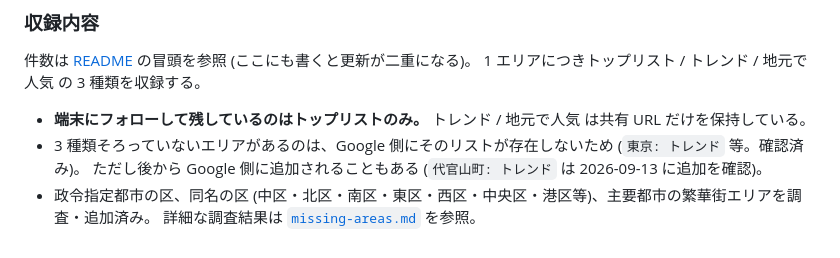
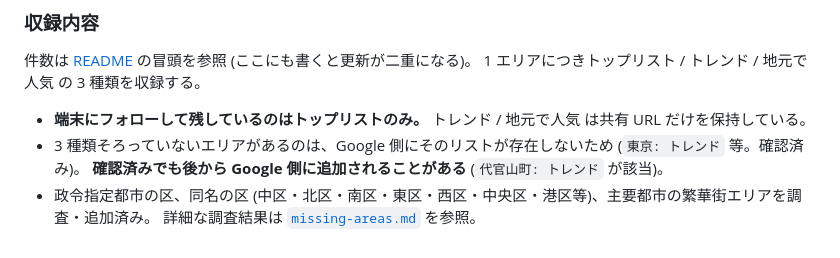
Before and after one commit to CRaLFa/google-maps-restaurant-list-finder, a Markdown page: docs/development.md, the part around the change. GitHub-like rendering.

```diff
--- a/docs/development.md
+++ b/docs/development.md
@@ -396,6 +396,6 @@ python3 scripts/restore/import_tsv.py             # 投入
 
 - **端末にフォローして残しているのはトップリストのみ。** トレンド / 地元で人気 は共有 URL だけを保持している。
 - 3 種類そろっていないエリアがあるのは、Google 側にそのリストが存在しないため (`東京: トレンド` 等。確認済み)。
-  ただし後から Google 側に追加されることもある (`代官山町: トレンド` は 2026-09-13 に追加を確認)。
+  **確認済みでも後から Google 側に追加されることがある** (`代官山町: トレンド` が該当)。
 - 政令指定都市の区、同名の区 (中区・北区・南区・東区・西区・中央区・港区等)、主要都市の繁華街エリアを調査・追加済み。
   詳細な調査結果は [`missing-areas.md`](./missing-areas.md) を参照。
```
Also changed, not shown: docs/adb-workflow.md (+14 -69 lines).
